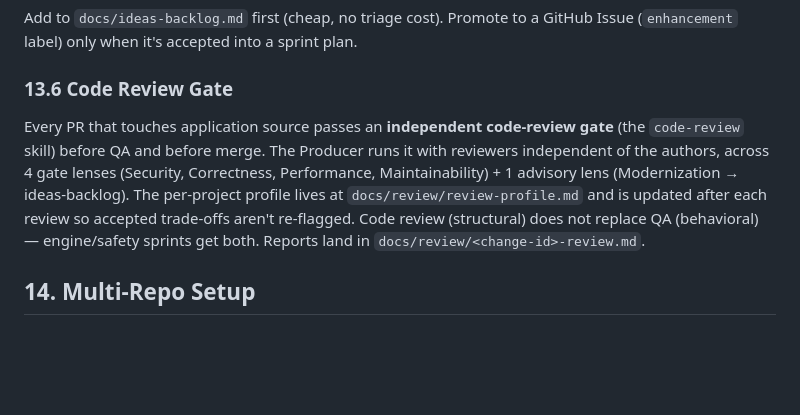
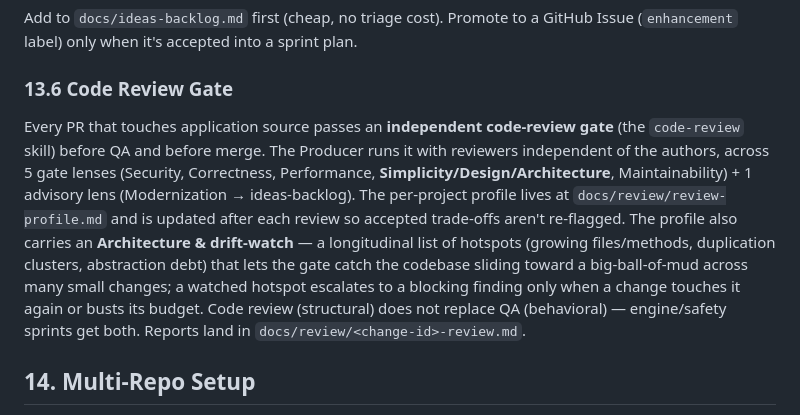
Before and after one commit to Cc-Cece/PicHarbor, a Markdown page: PROJECT_BRIEF.md, the part around the change. Drawn GitHub-style; blank space fills up the shorter version.

```diff
--- a/PROJECT_BRIEF.md
+++ b/PROJECT_BRIEF.md
@@ -414,7 +414,7 @@ Add to `docs/ideas-backlog.md` first (cheap, no triage cost). Promote to a GitHu
 
 ### 13.6 Code Review Gate
 
-Every PR that touches application source passes an **independent code-review gate** (the `code-review` skill) before QA and before merge. The Producer runs it with reviewers independent of the authors, across 4 gate lenses (Security, Correctness, Performance, Maintainability) + 1 advisory lens (Modernization → ideas-backlog). The per-project profile lives at `docs/review/review-profile.md` and is updated after each review so accepted trade-offs aren't re-flagged. Code review (structural) does not replace QA (behavioral) — engine/safety sprints get both. Reports land in `docs/review/<change-id>-review.md`.
+Every PR that touches application source passes an **independent code-review gate** (the `code-review` skill) before QA and before merge. The Producer runs it with reviewers independent of the authors, across 5 gate lenses (Security, Correctness, Performance, **Simplicity/Design/Architecture**, Maintainability) + 1 advisory lens (Modernization → ideas-backlog). The per-project profile lives at `docs/review/review-profile.md` and is updated after each review so accepted trade-offs aren't re-flagged. The profile also carries an **Architecture & drift-watch** — a longitudinal list of hotspots (growing files/methods, duplication clusters, abstraction debt) that lets the gate catch the codebase sliding toward a big-ball-of-mud across many small changes; a watched hotspot escalates to a blocking finding only when a change touches it again or busts its budget. Code review (structural) does not replace QA (behavioral) — engine/safety sprints get both. Reports land in `docs/review/<change-id>-review.md`.
 
 ## 14. Multi-Repo Setup
 
```
Also changed, not shown: docs/review/review-profile.md (+15 -2 lines).
